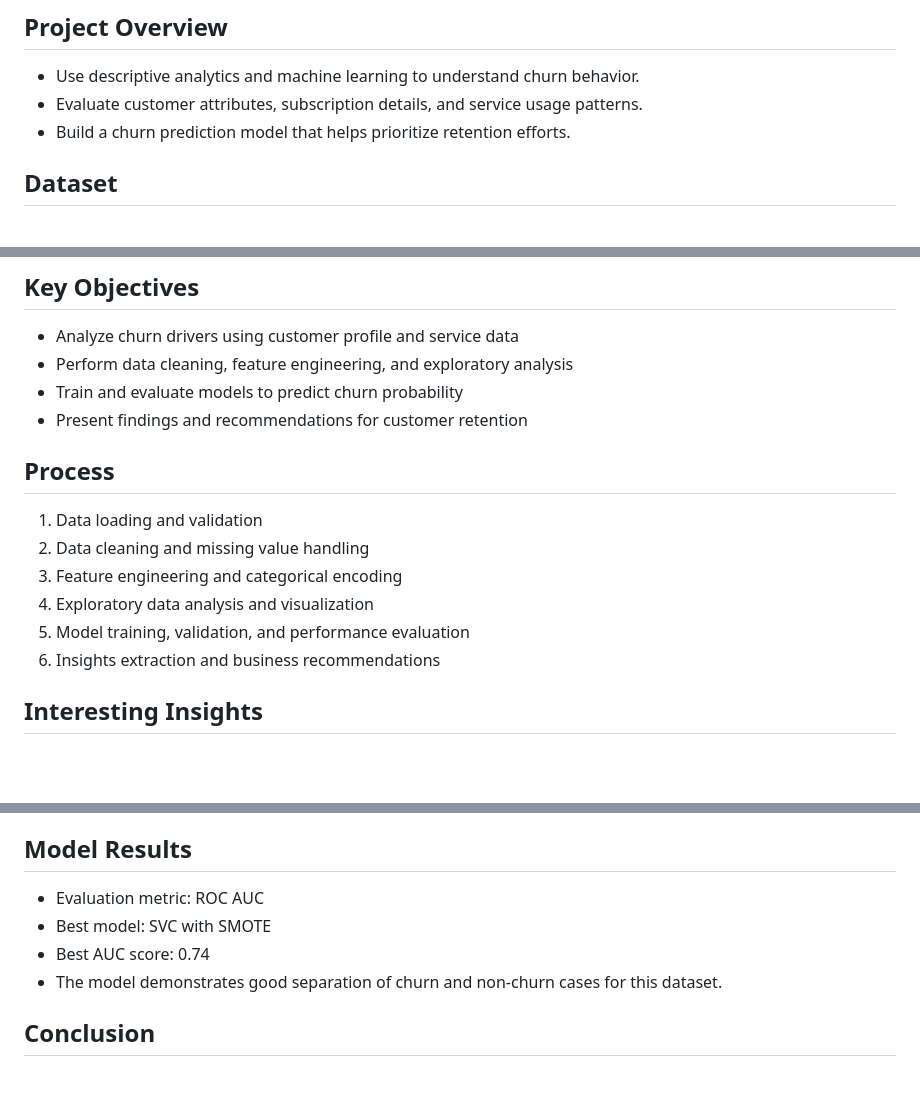
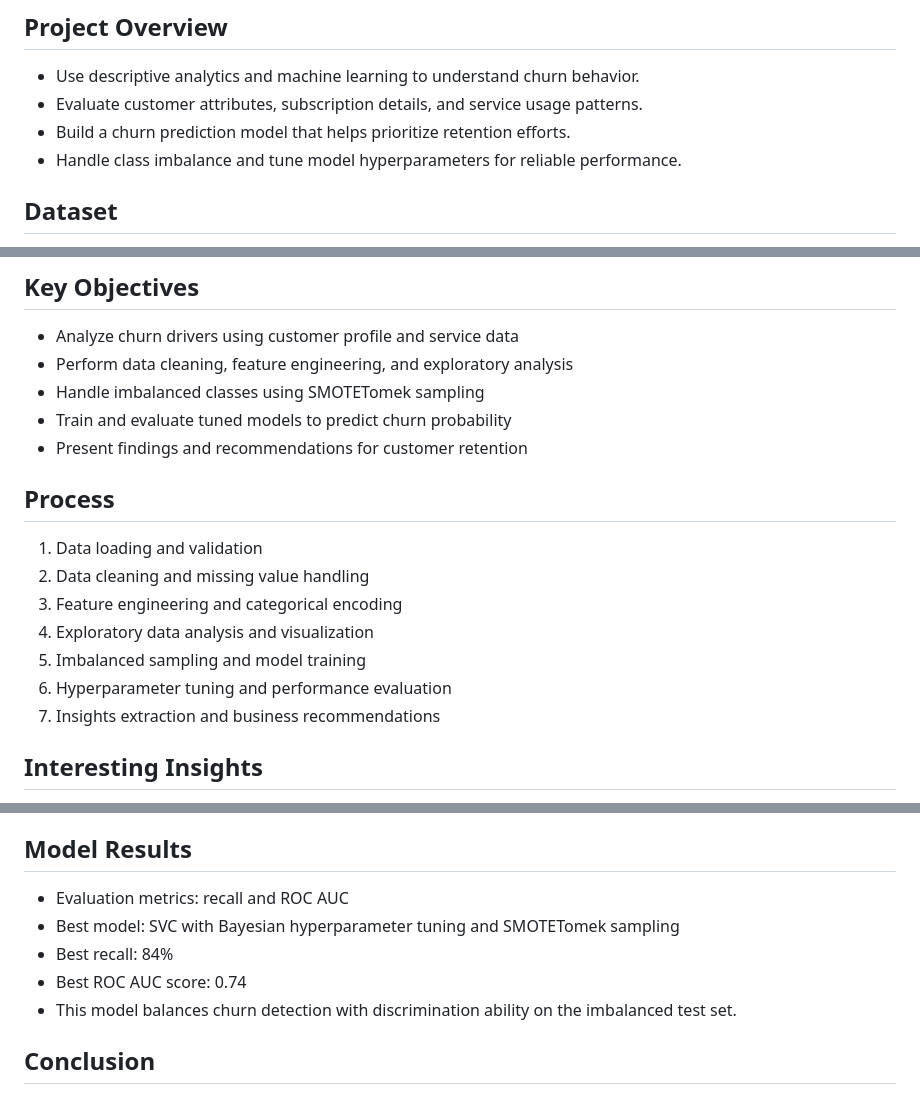
Before and after one commit to brianketaren14/Telco-Customer-Churn, a Markdown page: README.md, 3 parts joined by grey strips. GitHub-like rendering; blank space fills up the shorter version.

```diff
--- a/README.md
+++ b/README.md
@@ -6,6 +6,7 @@ This project analyzes customer data from a telecommunications company to predict
 - Use descriptive analytics and machine learning to understand churn behavior.
 - Evaluate customer attributes, subscription details, and service usage patterns.
 - Build a churn prediction model that helps prioritize retention efforts.
+- Handle class imbalance and tune model hyperparameters for reliable performance.
 
 ## Dataset
 - Source: [Kaggle Telco Customer Churn IBM Dataset](https://www.kaggle.com/datasets/yeanzc/telco-customer-churn-ibm-dataset)
@@ -42,7 +43,8 @@ This project analyzes customer data from a telecommunications company to predict
 ## Key Objectives
 - Analyze churn drivers using customer profile and service data
 - Perform data cleaning, feature engineering, and exploratory analysis
-- Train and evaluate models to predict churn probability
+- Handle imbalanced classes using SMOTETomek sampling
+- Train and evaluate tuned models to predict churn probability
 - Present findings and recommendations for customer retention
 
 ## Process
@@ -50,8 +52,9 @@ This project analyzes customer data from a telecommunications company to predict
 2. Data cleaning and missing value handling
 3. Feature engineering and categorical encoding
 4. Exploratory data analysis and visualization
-5. Model training, validation, and performance evaluation
-6. Insights extraction and business recommendations
+5. Imbalanced sampling and model training
+6. Hyperparameter tuning and performance evaluation
+7. Insights extraction and business recommendations
 
 ## Interesting Insights
 - 26.6% of customers churned while 73.4% remained.
@@ -72,10 +75,11 @@ This project analyzes customer data from a telecommunications company to predict
 - Electronic Check users have the highest churn rate at 45.3%.
 
 ## Model Results
-- Evaluation metric: ROC AUC
-- Best model: SVC with SMOTE
-- Best AUC score: 0.74
-- The model demonstrates good separation of churn and non-churn cases for this dataset.
+- Evaluation metrics: recall and ROC AUC
+- Best model: SVC with Bayesian hyperparameter tuning and SMOTETomek sampling
+- Best recall: 84%
+- Best ROC AUC score: 0.74
+- This model balances churn detection with discrimination ability on the imbalanced test set.
 
 ## Conclusion
 The analysis shows the strongest churn drivers are contract type, service add-ons, and payment method. Customers on month-to-month plans, using fiber optic service, lacking support or security, or paying by electronic check are most likely to churn.
```
